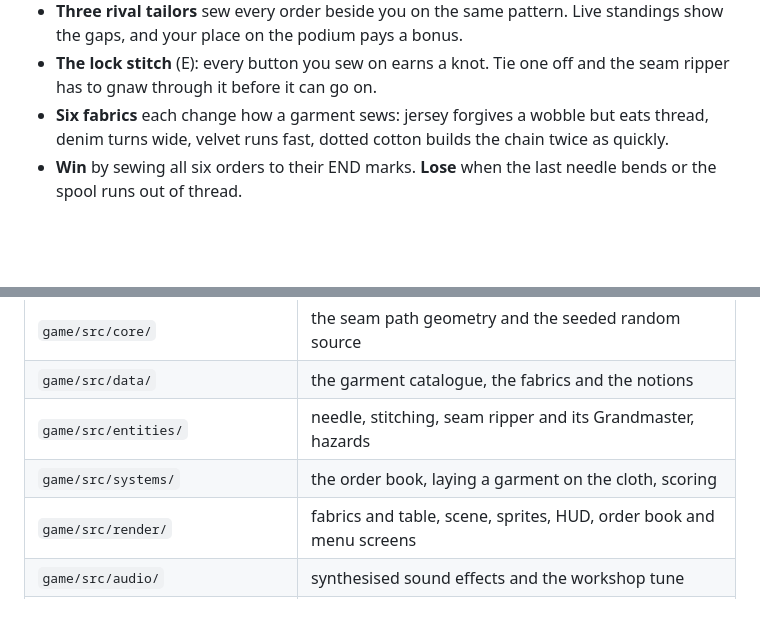
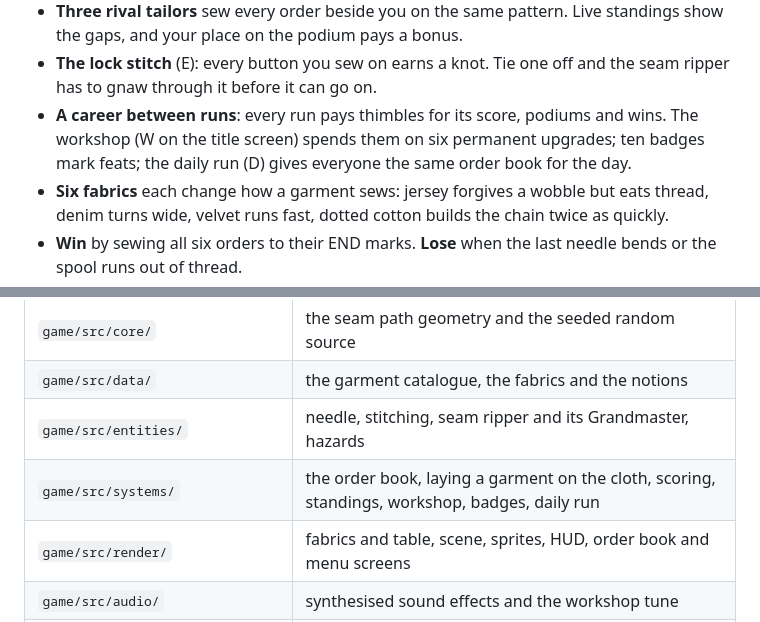
Before and after one commit to tacotacoqw/running-stitch, a Markdown page: README.md, 2 parts joined by grey strips. Drawn GitHub-style; blank space fills up the shorter version.

Commit message:
A career between runs: thimbles, the workshop bench, badges and the daily run
Co-Authored-By: Claude Fable 5.2 <noreply@anthropic.com>

```diff
--- a/README.md
+++ b/README.md
@@ -28,6 +28,7 @@ node serve.ts   # then open http://localhost:8080 in desktop Chrome
 - **A run is six orders.** At each stop the order book offers two commissions drawn from a catalogue of twelve patterns: the harder garment pays more. The sixth is always the royal commission, sewn with the Grandmaster Ripper throwing pins ahead of you.
 - **Three rival tailors** sew every order beside you on the same pattern. Live standings show the gaps, and your place on the podium pays a bonus.
 - **The lock stitch** (E): every button you sew on earns a knot. Tie one off and the seam ripper has to gnaw through it before it can go on.
+- **A career between runs**: every run pays thimbles for its score, podiums and wins. The workshop (W on the title screen) spends them on six permanent upgrades; ten badges mark feats; the daily run (D) gives everyone the same order book for the day.
 - **Six fabrics** each change how a garment sews: jersey forgives a wobble but eats thread, denim turns wide, velvet runs fast, dotted cotton builds the chain twice as quickly.
 - **Win** by sewing all six orders to their END marks. **Lose** when the last needle bends or the spool runs out of thread.
 - **Stitches** are rated perfect, good, sloppy or off the line. Perfect and good ones build a chain worth up to four times the points.
@@ -49,7 +50,7 @@ No build step and no dependencies: plain ES modules drawn on one canvas, every s
 | `game/src/core/` | the seam path geometry and the seeded random source |
 | `game/src/data/` | the garment catalogue, the fabrics and the notions |
 | `game/src/entities/` | needle, stitching, seam ripper and its Grandmaster, hazards |
-| `game/src/systems/` | the order book, laying a garment on the cloth, scoring |
+| `game/src/systems/` | the order book, laying a garment on the cloth, scoring, standings, workshop, badges, daily run |
 | `game/src/render/` | fabrics and table, scene, sprites, HUD, order book and menu screens |
 | `game/src/audio/` | synthesised sound effects and the workshop tune |
 | `game/src/autopilot.js` | the bot behind the title screen's demo |
```
Also changed, not shown: screenshots/2-title.jpg, screenshots/4-gameover.jpg, 16 other files.
